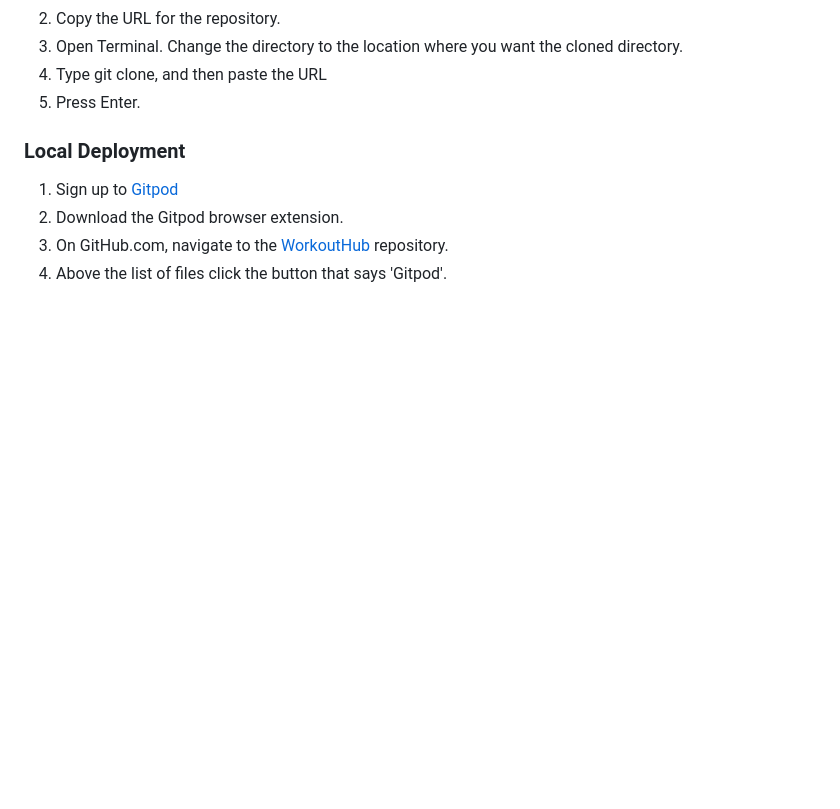
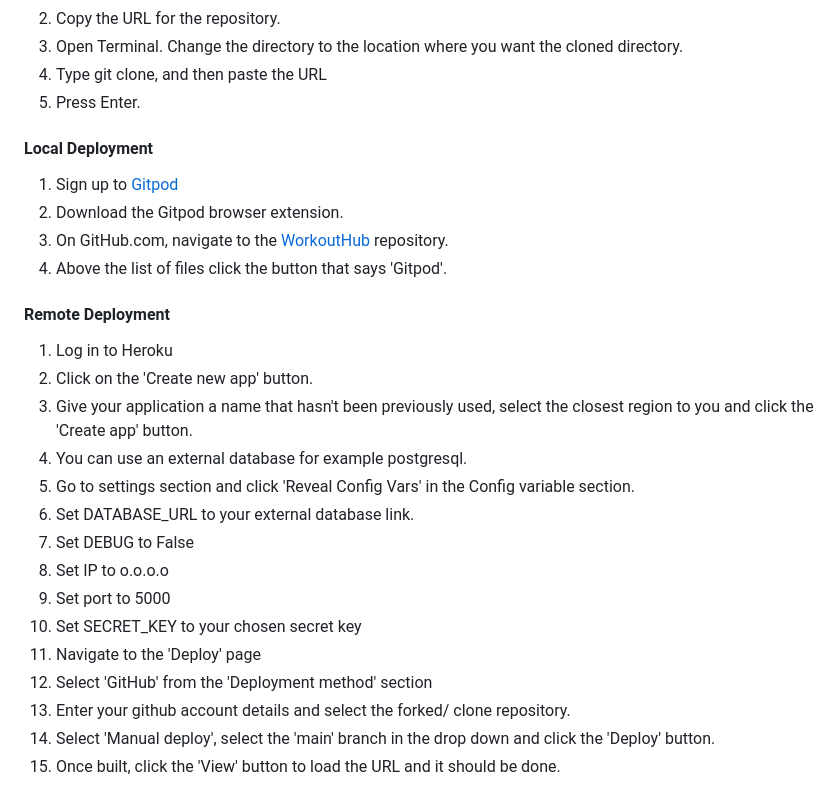
Before and after one commit to darrenrob25/workoutHub-Project, a Markdown page: README.md, the part around the change. GitHub-like rendering; blank space fills up the shorter version.

```diff
--- a/README.md
+++ b/README.md
@@ -187,8 +187,25 @@ This issue was likely caused by to much interaction having happened for the data
 4. Type git clone, and then paste the URL
 5. Press Enter.
 
-### Local Deployment
+#### Local Deployment
 1. Sign up to [Gitpod](https://gitpod.io/)
 2. Download the Gitpod browser extension.
 3. On GitHub.com, navigate to the [WorkoutHub](https://github.com/darrenrob25/workoutHub) repository.
 4. Above the list of files click the button that says 'Gitpod'.
+
+#### Remote Deployment
+1. Log in to Heroku
+2. Click on the 'Create new app' button.
+3. Give your application a name that hasn't been previously used, select the closest region to you and click the 'Create app' button.
+4. You can use an external database for example postgresql.
+5. Go to settings section and click 'Reveal Config Vars' in the Config variable section.
+6. Set DATABASE_URL to your external database link.
+7. Set DEBUG to False
+8. Set IP to o.o.o.o
+9. Set port to 5000
+10. Set SECRET_KEY to your chosen secret key
+11. Navigate to the 'Deploy' page
+12. Select 'GitHub' from the 'Deployment method' section
+13. Enter your github account details and select the forked/ clone repository.
+14. Select 'Manual deploy', select the 'main' branch in the drop down and click the 'Deploy' button.
+15. Once built, click the 'View' button to load the URL and it should be done.
```
